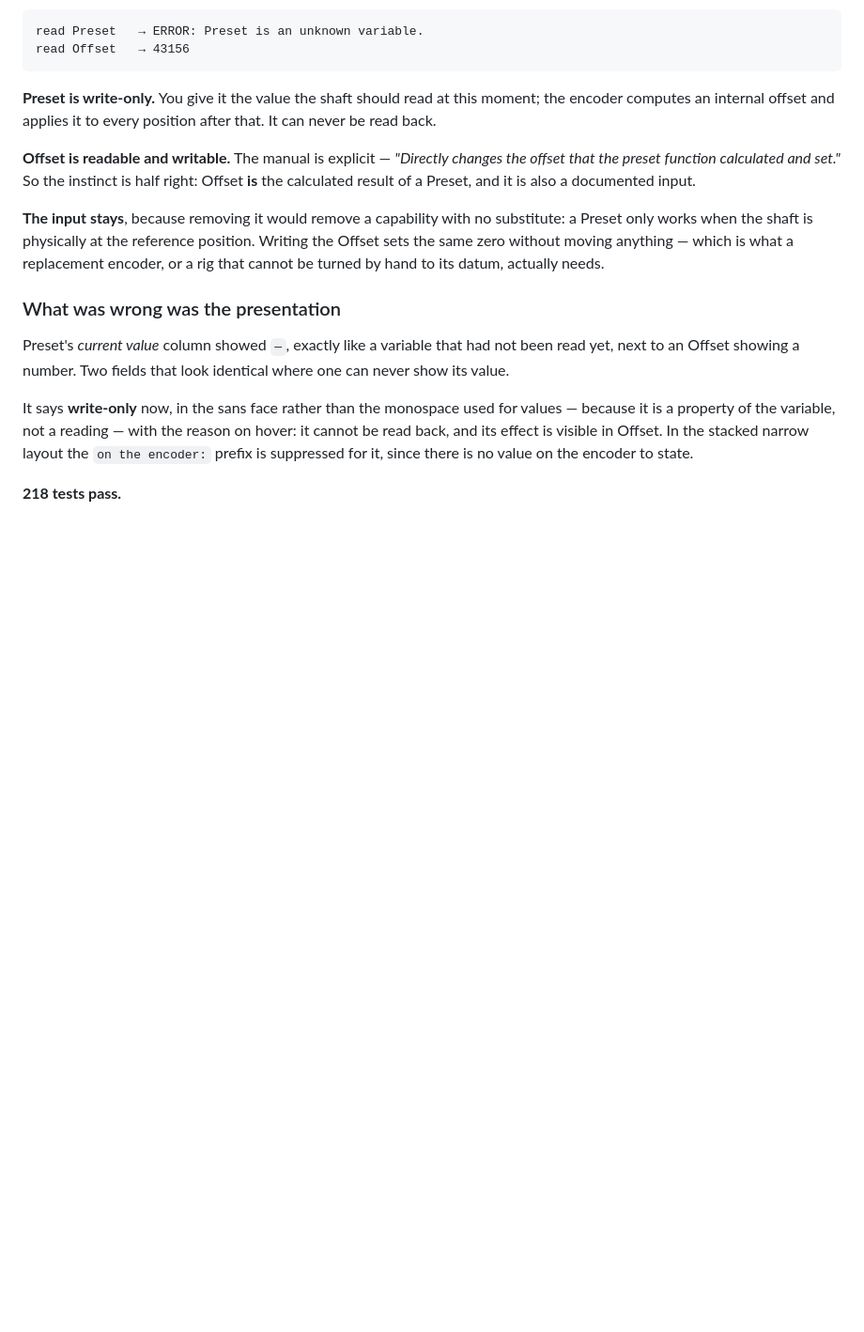
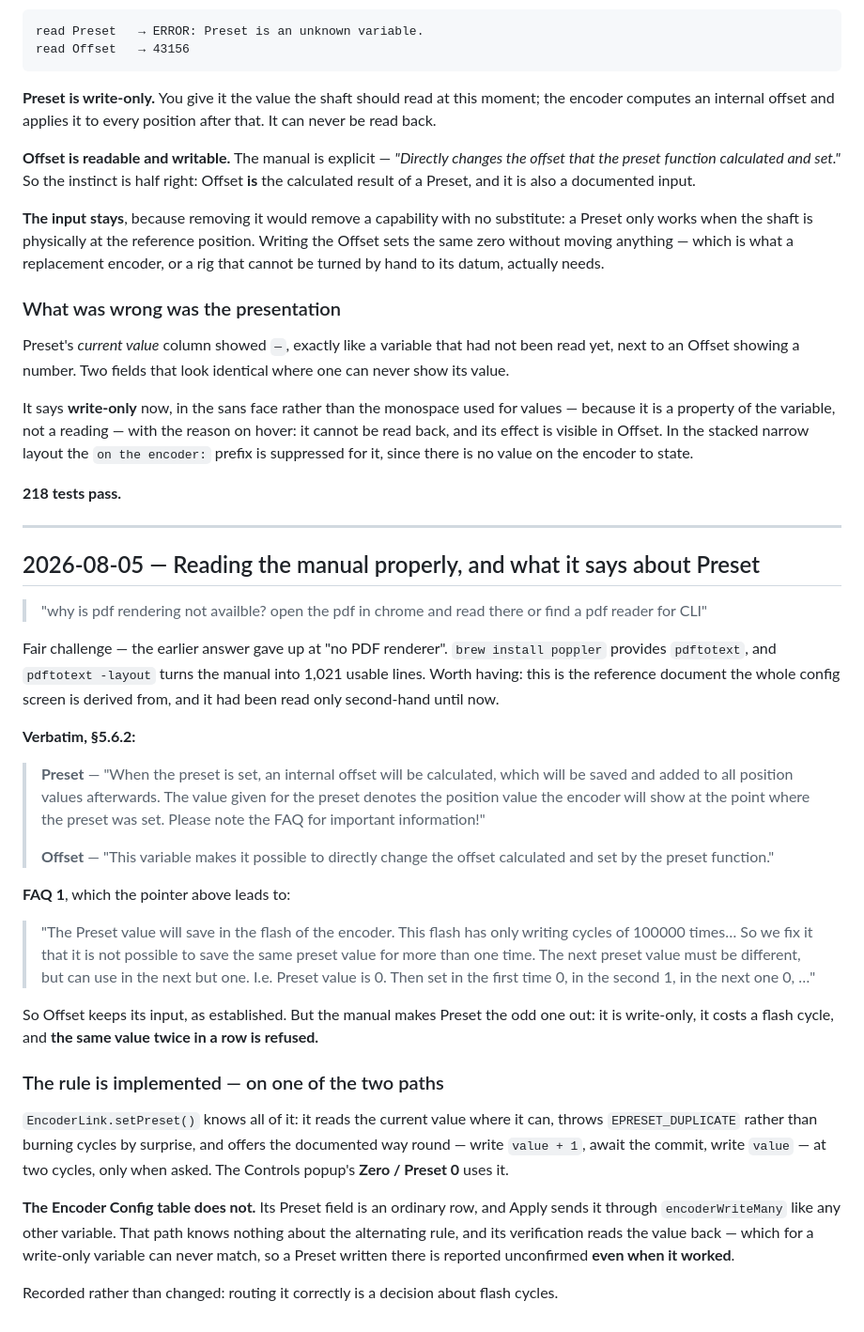
Before and after one commit to mnlbrcom/posi3, a Markdown page: docs/FEATURES.md, the part around the change. Shown at 94% size. Drawn GitHub-style; blank space fills up the shorter version.

Commit message:
Read the manual properly, and record what it says about Preset
pdftotext (brew install poppler) turns the reference manual into 1,021 usable
lines. It had been read only second-hand, which is how a documented constraint
went unexamined.

The manual confirms Offset is directly writable, so its input stays. It also
makes Preset the odd one out: write-only, one flash cycle per write, and the
same value twice in a row is refused outright -- FAQ 1, to protect the ~100,000
cycle budget.

EncoderLink.setPreset() implements all of that, and the Controls popup uses it.
The Encoder Config table does not: its Preset field is an ordinary row and
Apply sends it through encoderWriteMany, which knows nothing about the
alternating rule and verifies by reading the value back -- impossible for a
write-only variable, so a Preset written there reports unconfirmed even when it
worked.

Recorded, not changed: routing it is a decision about flash cycles.

Co-Authored-By: Claude Opus 5 <noreply@anthropic.com>

```diff
--- a/docs/FEATURES.md
+++ b/docs/FEATURES.md
@@ -3366,3 +3366,49 @@ its effect is visible in Offset. In the stacked narrow layout the `on the encode
 suppressed for it, since there is no value on the encoder to state.
 
 **218 tests pass.**
+
+---
+
+## 2026-08-05 — Reading the manual properly, and what it says about Preset
+
+> "why is pdf rendering not availble? open the pdf in chrome and read there or find a pdf reader for
+> CLI"
+
+Fair challenge — the earlier answer gave up at "no PDF renderer". `brew install poppler` provides
+`pdftotext`, and `pdftotext -layout` turns the manual into 1,021 usable lines. Worth having: this is
+the reference document the whole config screen is derived from, and it had been read only second-hand
+until now.
+
+**Verbatim, §5.6.2:**
+
+> **Preset** — "When the preset is set, an internal offset will be calculated, which will be saved and
+> added to all position values afterwards. The value given for the preset denotes the position value
+> the encoder will show at the point where the preset was set. Please note the FAQ for important
+> information!"
+>
+> **Offset** — "This variable makes it possible to directly change the offset calculated and set by
+> the preset function."
+
+**FAQ 1**, which the pointer above leads to:
+
+> "The Preset value will save in the flash of the encoder. This flash has only writing cycles of
+> 100000 times… So we fix it that it is not possible to save the same preset value for more than one
+> time. The next preset value must be different, but can use in the next but one. I.e. Preset value is
+> 0. Then set in the first time 0, in the second 1, in the next one 0, …"
+
+So Offset keeps its input, as established. But the manual makes Preset the odd one out: it is
+write-only, it costs a flash cycle, and **the same value twice in a row is refused.**
+
+### The rule is implemented — on one of the two paths
+
+`EncoderLink.setPreset()` knows all of it: it reads the current value where it can, throws
+`EPRESET_DUPLICATE` rather than burning cycles by surprise, and offers the documented way round —
+write `value + 1`, await the commit, write `value` — at two cycles, only when asked. The Controls
+popup's **Zero / Preset 0** uses it.
+
+**The Encoder Config table does not.** Its Preset field is an ordinary row, and Apply sends it through
+`encoderWriteMany` like any other variable. That path knows nothing about the alternating rule, and
+its verification reads the value back — which for a write-only variable can never match, so a Preset
+written there is reported unconfirmed **even when it worked**.
+
+Recorded rather than changed: routing it correctly is a decision about flash cycles.
```
